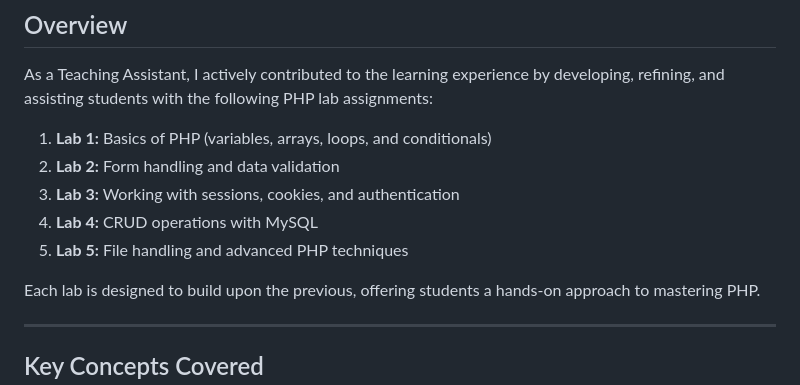
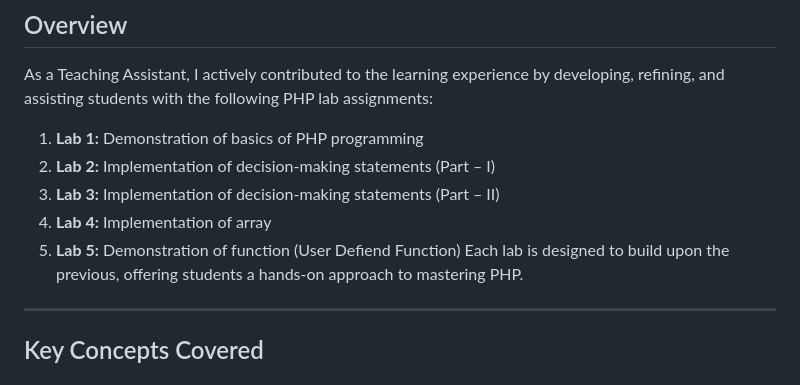
Before and after one commit to namrapithwa-tech/Diploma_4th_PHP_Solutions, a Markdown page: README.md, the part around the change. Drawn GitHub-style.

```diff
--- a/README.md
+++ b/README.md
@@ -16,12 +16,11 @@ This repository contains the PHP Lab assignments (1 to 5) that I completed as a
 ## Overview
 As a Teaching Assistant, I actively contributed to the learning experience by developing, refining, and assisting students with the following PHP lab assignments:
 
-1. **Lab 1:** Basics of PHP (variables, arrays, loops, and conditionals)
-2. **Lab 2:** Form handling and data validation
-3. **Lab 3:** Working with sessions, cookies, and authentication
-4. **Lab 4:** CRUD operations with MySQL
-5. **Lab 5:** File handling and advanced PHP techniques
-
+1. **Lab 1:** Demonstration of basics of PHP programming
+2. **Lab 2:** Implementation of decision-making statements (Part – I)
+3. **Lab 3:** Implementation of decision-making statements (Part – II)
+4. **Lab 4:** Implementation of array
+5. **Lab 5:** Demonstration of function (User Defiend Function)
 Each lab is designed to build upon the previous, offering students a hands-on approach to mastering PHP.
 
 ---
```
